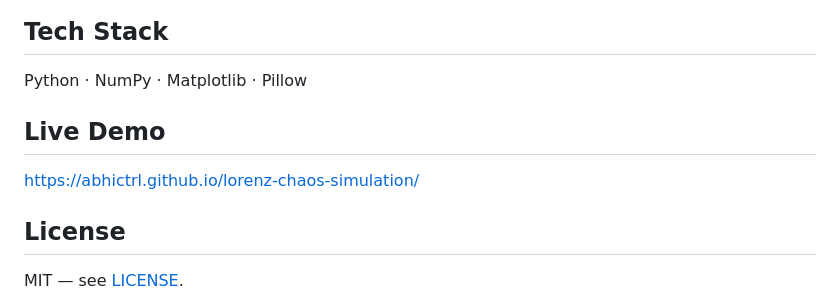
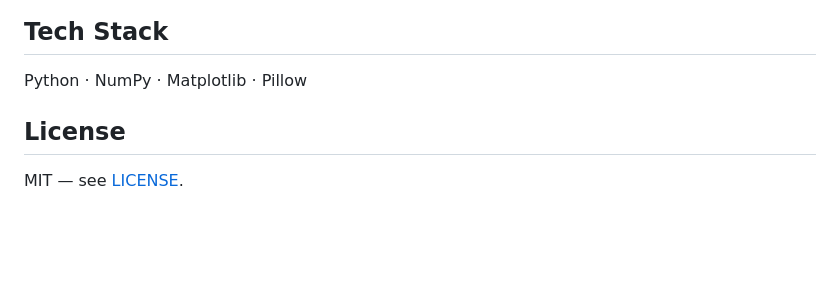
Before and after one commit to abhictrl/lorenz-chaos-simulation, a Markdown page: README.md, the part around the change. GitHub-like rendering; blank space fills up the shorter version.

Commit message:
Remove Live Demo link from README
Removed the Live Demo section from the README.

```diff
--- a/README.md
+++ b/README.md
@@ -96,9 +96,6 @@ Forward Euler blows up at Δt = 0.1. Even stable runs disagree after a few time
 
 Python · NumPy · Matplotlib · Pillow
 
-## Live Demo
-
-[https://abhictrl.github.io/lorenz-chaos-simulation/](https://abhictrl.github.io/lorenz-chaos-simulation/)
 
 ## License
 
```
